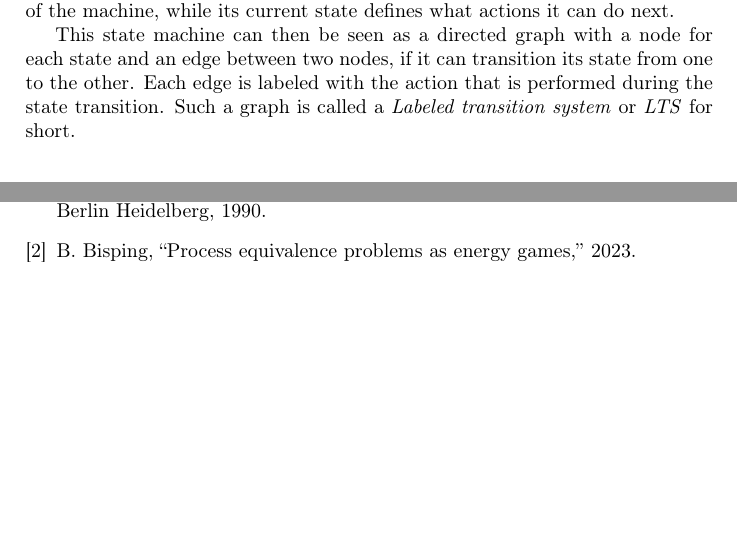
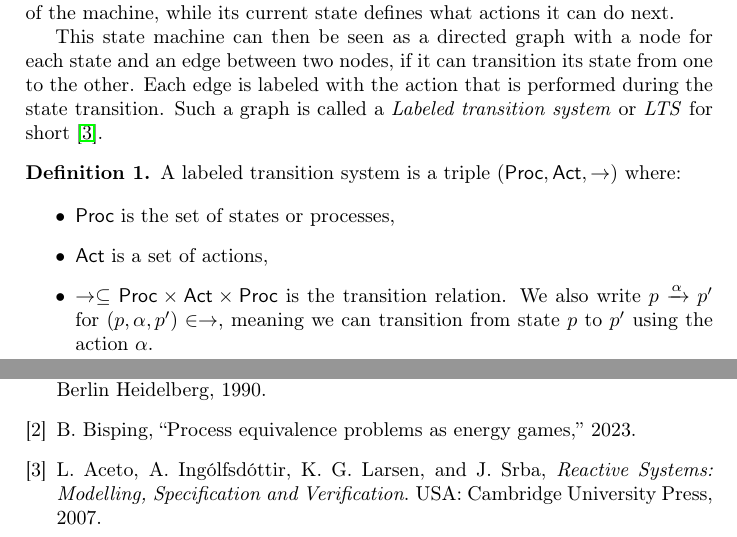
Before and after one commit to Gobbel2000/thesis-gpuequiv, a LaTeX thesis (thesis.tex, which reads chapters/02-processes.tex): two parts of pages 4 and 9 of 9 before the commit and two parts of pages 4 and 10 of 10 after it, joined at a grey line, cut so that both start at the same text. Compiled offline with pdfLaTeX.

Commit message:
Definition of LTS

```diff
--- a/chapters/02-processes.tex
+++ b/chapters/02-processes.tex
@@ -28,10 +28,29 @@ if it can transition its state from one to the other.
 Each edge is labeled with the action that is performed during the state
 transition.
 Such a graph is called a \emph{Labeled transition system} or \emph{LTS} for
-short.
+short
+\cite{reactive_systems}.
 
-%Next: formal definition
+% Formal definition
 
+\begin{definition}
+    A labeled transition system is a triple
+    $(\mathsf{Proc}, \mathsf{Act}, \rightarrow)$
+    where:
+
+    \begin{itemize}
+        \item $\mathsf{Proc}$ is the set of states or processes,
+        \item $\mathsf{Act}$ is a set of actions,
+        \item $\rightarrow \subseteq \mathsf{Proc} \times \mathsf{Act} \times \mathsf{Proc}$
+            is the transition relation.
+            We also write
+            $p \xrightarrow{\alpha} p'$ for $(p, \alpha, p') \in \rightarrow$,
+            meaning we can transition from state $p$ to $p'$
+            using the action $\alpha$.
+    \end{itemize}
+\end{definition}
+
+% Maybe introduce an example here.
 
 \section{Equivalences between Processes}
 
--- a/thesis.tex
+++ b/thesis.tex
@@ -3,6 +3,13 @@
 \usepackage[utf8]{inputenc}
 \usepackage[T1]{fontenc}
 \usepackage{babel}
+\usepackage[unicode=true]{hyperref}
+\usepackage{amsmath}
+\usepackage{amssymb}
+\usepackage{amsthm}
+
+\theoremstyle{definition}
+\newtheorem{definition}{Definition}
 
 \title{
     {Accelerating Process Equivalence Energy Games using WebGPU}\\
```
Also changed, not shown: .github/workflows/latexmk.yml (+1 -1 lines).
